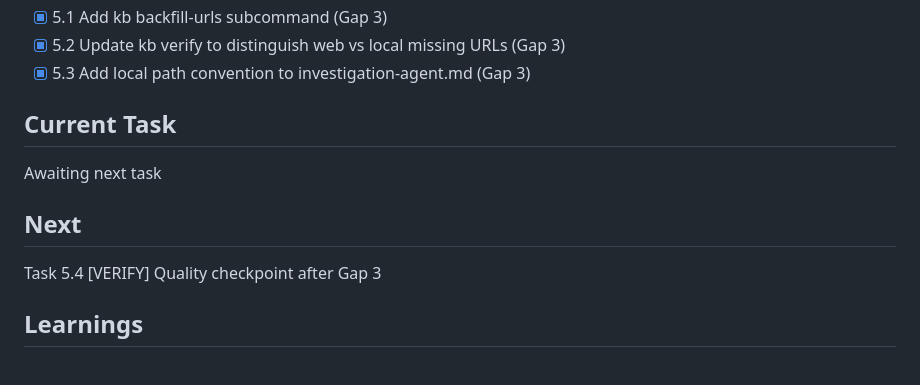
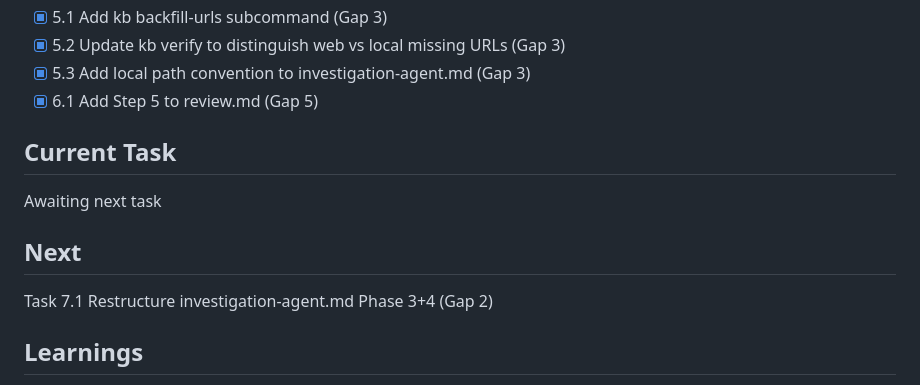
Before and after one commit to kavanaghpatrick/gpu-forge, a Markdown page: specs/gpu-forge-harness-wiring/.progress.md, the part around the change. GitHub-like rendering.

```diff
--- a/specs/gpu-forge-harness-wiring/.progress.md
+++ b/specs/gpu-forge-harness-wiring/.progress.md
@@ -47,12 +47,13 @@ Wire up all disconnected workflows in the gpu-forge Claude Code plugin. Fix 8 id
 - [x] 5.1 Add kb backfill-urls subcommand (Gap 3)
 - [x] 5.2 Update kb verify to distinguish web vs local missing URLs (Gap 3)
 - [x] 5.3 Add local path convention to investigation-agent.md (Gap 3)
+- [x] 6.1 Add Step 5 to review.md (Gap 5)
 
 ## Current Task
 Awaiting next task
 
 ## Next
-Task 5.4 [VERIFY] Quality checkpoint after Gap 3
+Task 7.1 Restructure investigation-agent.md Phase 3+4 (Gap 2)
 
 ## Learnings
 - Actual test count is 196 (not 194 as stated in goal) -- all passing as of 2026-02-20
```
Also changed, not shown: commands/review.md (+36 -0 lines), specs/gpu-forge-harness-wiring/tasks.md (+1 -1 lines).
